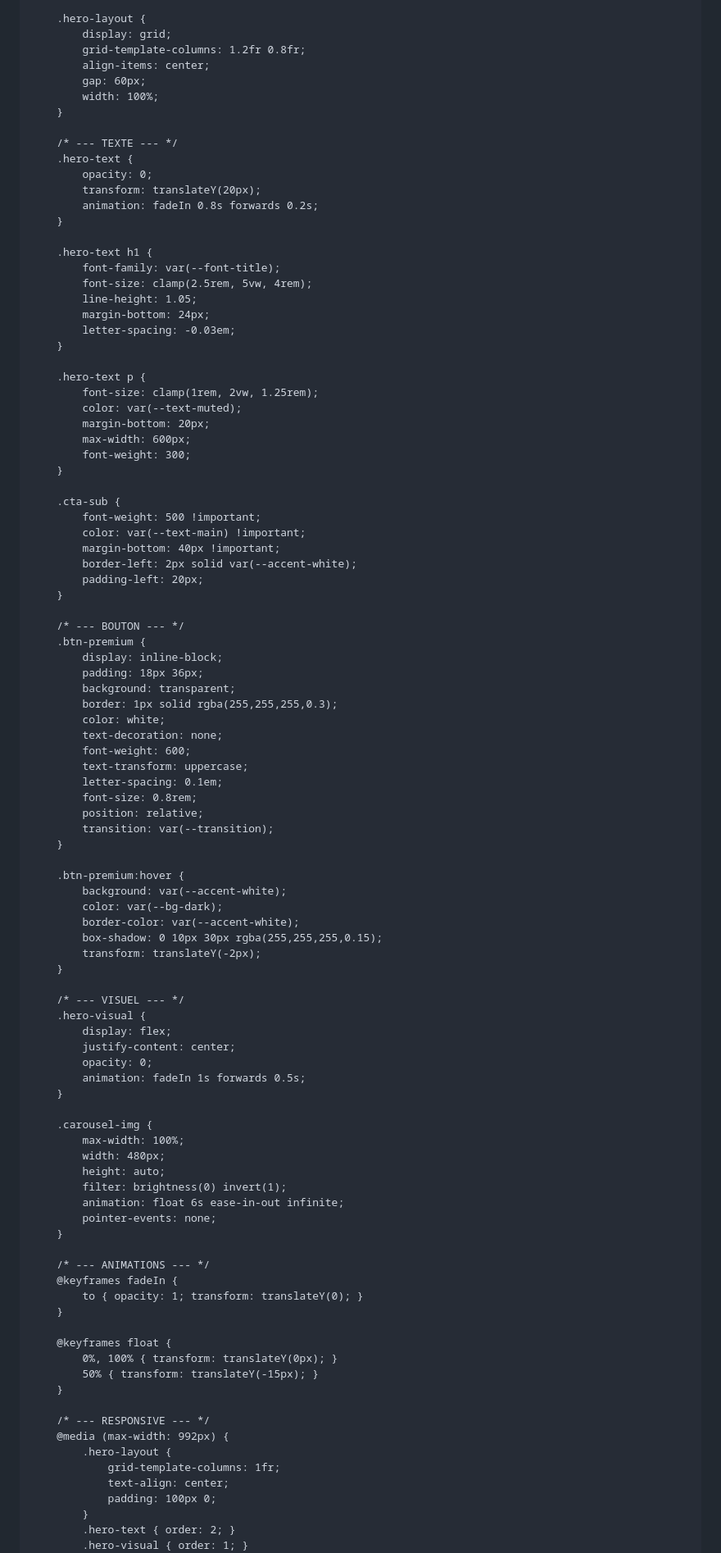
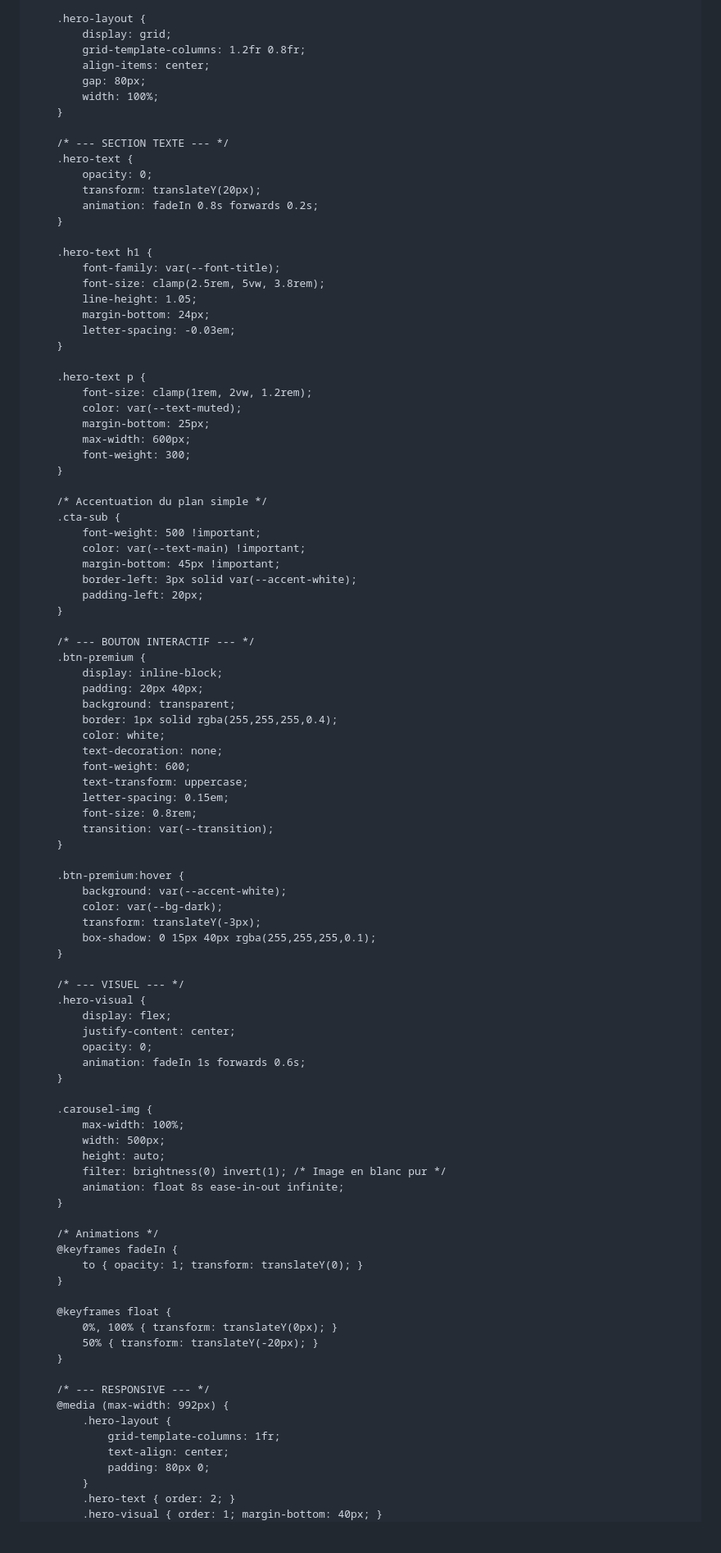
Before and after one commit to lamoutardenoire-beep/l-architecture, a Markdown page: README.md, the part around one of its changes. Shown at 82% size. Drawn GitHub-style; blank space fills up the shorter version.

```diff
--- a/README.md
+++ b/README.md
@@ -46,11 +49,11 @@
             display: grid;
             grid-template-columns: 1.2fr 0.8fr;
             align-items: center;
-            gap: 60px;
+            gap: 80px;
             width: 100%;
         }
 
-        /* --- TEXTE --- */
+        /* --- SECTION TEXTE --- */
         .hero-text {
             opacity: 0;
             transform: translateY(20px);
@@ -59,50 +62,49 @@
 
         .hero-text h1 {
             font-family: var(--font-title);
-            font-size: clamp(2.5rem, 5vw, 4rem);
+            font-size: clamp(2.5rem, 5vw, 3.8rem);
             line-height: 1.05;
             margin-bottom: 24px;
             letter-spacing: -0.03em;
         }
 
         .hero-text p {
-            font-size: clamp(1rem, 2vw, 1.25rem);
+            font-size: clamp(1rem, 2vw, 1.2rem);
             color: var(--text-muted);
-            margin-bottom: 20px;
+            margin-bottom: 25px;
             max-width: 600px;
             font-weight: 300;
         }
 
+        /* Accentuation du plan simple */
         .cta-sub {
             font-weight: 500 !important;
             color: var(--text-main) !important;
-            margin-bottom: 40px !important;
-            border-left: 2px solid var(--accent-white);
+            margin-bottom: 45px !important;
+            border-left: 3px solid var(--accent-white);
             padding-left: 20px;
         }
 
-        /* --- BOUTON --- */
+        /* --- BOUTON INTERACTIF --- */
         .btn-premium {
             display: inline-block;
-            padding: 18px 36px;
+            padding: 20px 40px;
             background: transparent;
-            border: 1px solid rgba(255,255,255,0.3);
+            border: 1px solid rgba(255,255,255,0.4);
             color: white;
             text-decoration: none;
             font-weight: 600;
             text-transform: uppercase;
-            letter-spacing: 0.1em;
+            letter-spacing: 0.15em;
             font-size: 0.8rem;
-            position: relative;
             transition: var(--transition);
         }
 
         .btn-premium:hover {
             background: var(--accent-white);
             color: var(--bg-dark);
-            border-color: var(--accent-white);
-            box-shadow: 0 10px 30px rgba(255,255,255,0.15);
-            transform: translateY(-2px);
+            transform: translateY(-3px);
+            box-shadow: 0 15px 40px rgba(255,255,255,0.1);
         }
 
         /* --- VISUEL --- */
@@ -110,26 +112,25 @@
             display: flex;
             justify-content: center;
             opacity: 0;
-            animation: fadeIn 1s forwards 0.5s;
+            animation: fadeIn 1s forwards 0.6s;
         }
 
         .carousel-img {
             max-width: 100%;
-            width: 480px;
+            width: 500px;
             height: auto;
-            filter: brightness(0) invert(1);
-            animation: float 6s ease-in-out infinite;
-            pointer-events: none;
+            filter: brightness(0) invert(1); /* Image en blanc pur */
+            animation: float 8s ease-in-out infinite;
         }
 
-        /* --- ANIMATIONS --- */
+        /* Animations */
         @keyframes fadeIn {
             to { opacity: 1; transform: translateY(0); }
         }
 
         @keyframes float {
             0%, 100% { transform: translateY(0px); }
-            50% { transform: translateY(-15px); }
+            50% { transform: translateY(-20px); }
         }
 
         /* --- RESPONSIVE --- */
@@ -137,8 +138,8 @@
             .hero-layout {
                 grid-template-columns: 1fr;
                 text-align: center;
-                padding: 100px 0;
+                padding: 80px 0;
             }
             .hero-text { order: 2; }
-            .hero-visual { order: 1; }
+            .hero-visual { order: 1; margin-bottom: 40px; }
             .hero-text p { margin-left: auto; margin-right: auto; }
```
Also changed, not shown: other parts of README.md (+12 -5 lines).
